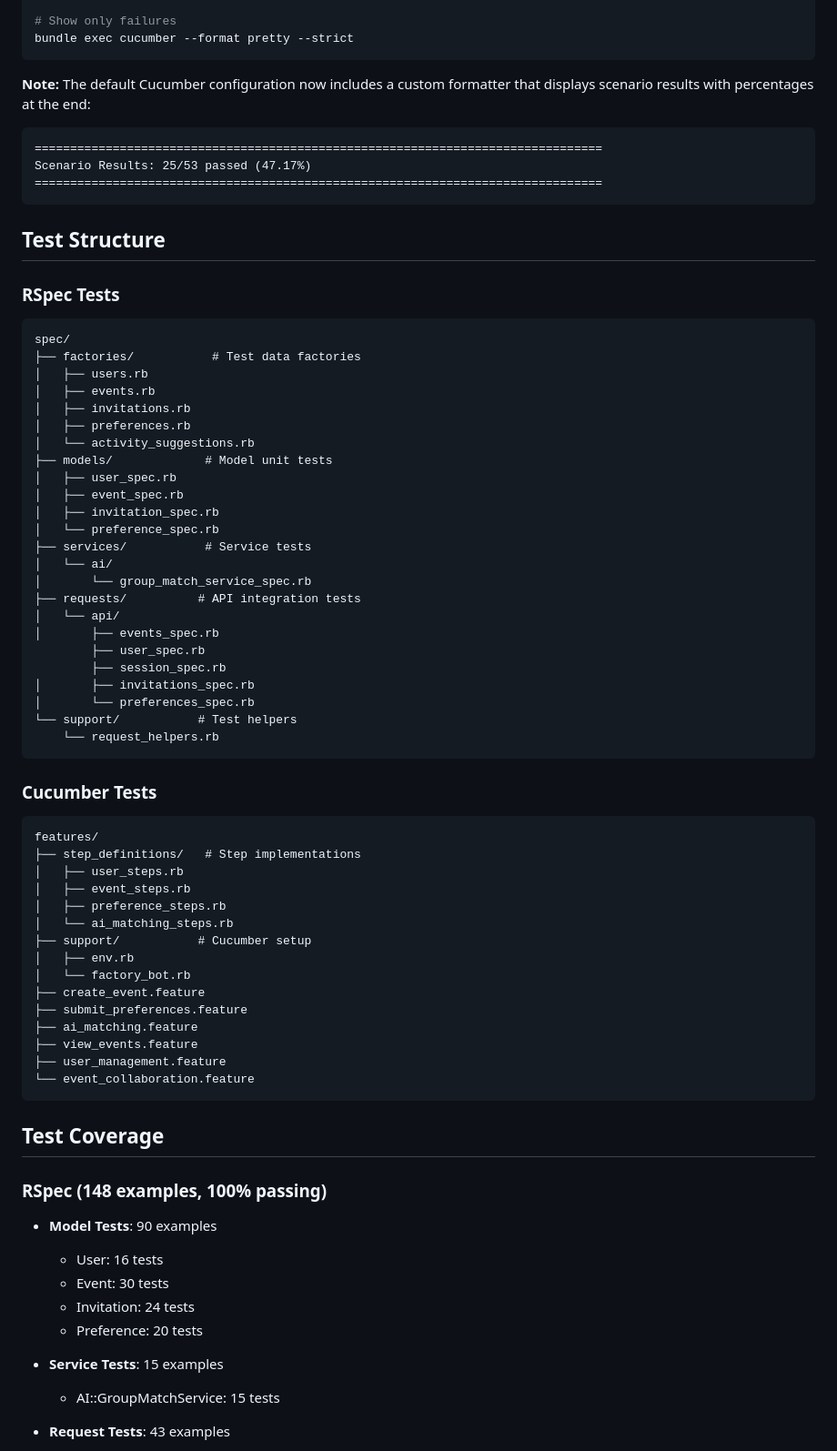
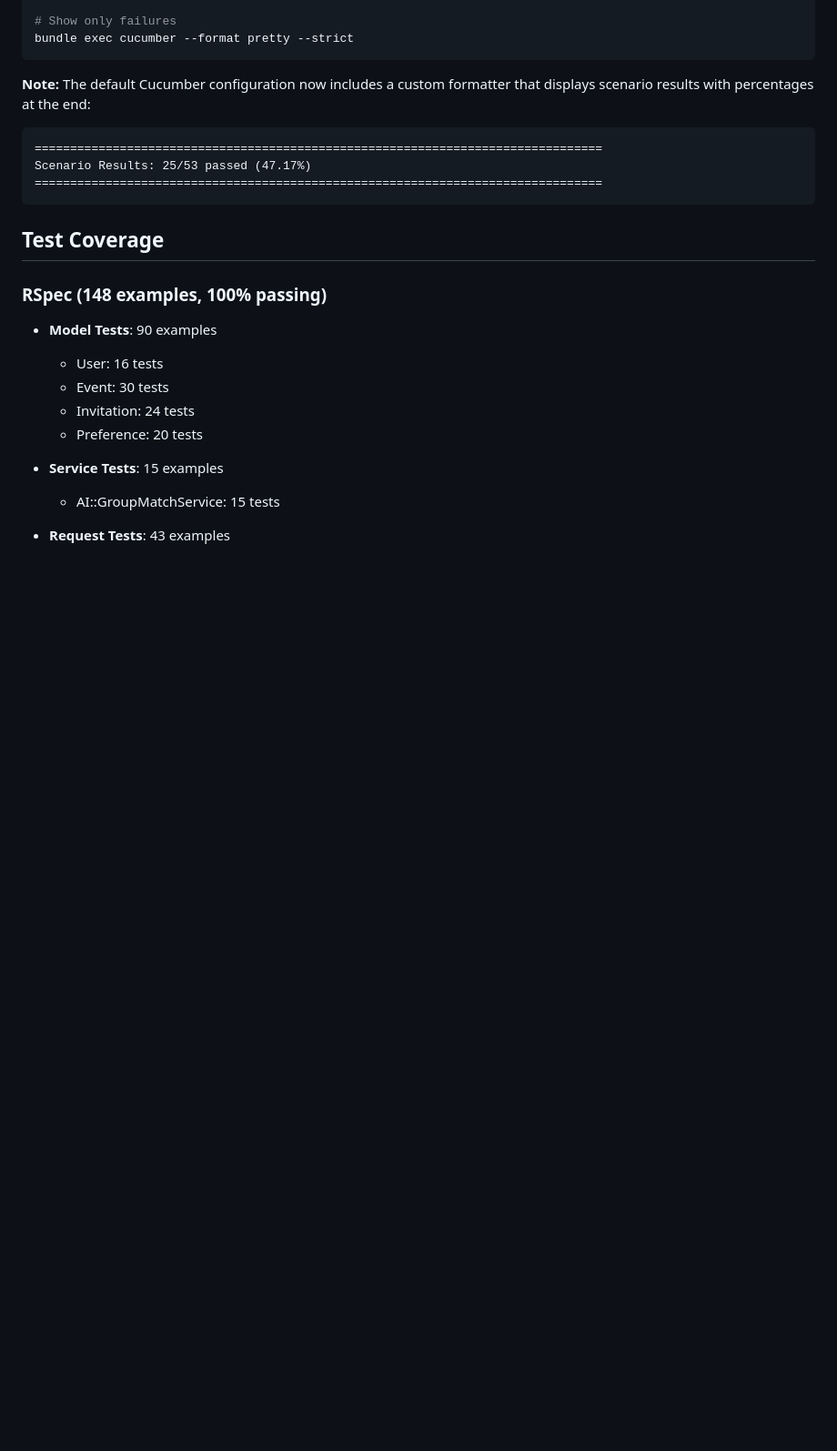
Before and after one commit to yscout/FunRadar, a Markdown page: backend/TESTING.md, the part around the change. Shown: that part at 91% size. Drawn GitHub-style; blank space fills up the shorter version.

````diff
--- a/backend/TESTING.md
+++ b/backend/TESTING.md
@@ -90,55 +90,6 @@ bundle exec cucumber --format pretty --strict
 ================================================================================
 Scenario Results: 25/53 passed (47.17%)
 ================================================================================
-```
-
-## Test Structure
-
-### RSpec Tests
-```
-spec/
-├── factories/           # Test data factories
-│   ├── users.rb
-│   ├── events.rb
-│   ├── invitations.rb
-│   ├── preferences.rb
-│   └── activity_suggestions.rb
-├── models/             # Model unit tests
-│   ├── user_spec.rb
-│   ├── event_spec.rb
-│   ├── invitation_spec.rb
-│   └── preference_spec.rb
-├── services/           # Service tests
-│   └── ai/
-│       └── group_match_service_spec.rb
-├── requests/          # API integration tests
-│   └── api/
-│       ├── events_spec.rb
-        ├── user_spec.rb
-        ├── session_spec.rb
-│       ├── invitations_spec.rb
-│       └── preferences_spec.rb
-└── support/           # Test helpers
-    └── request_helpers.rb
-```
-
-### Cucumber Tests
-```
-features/
-├── step_definitions/   # Step implementations
-│   ├── user_steps.rb
-│   ├── event_steps.rb
-│   ├── preference_steps.rb
-│   └── ai_matching_steps.rb
-├── support/           # Cucumber setup
-│   ├── env.rb
-│   └── factory_bot.rb
-├── create_event.feature
-├── submit_preferences.feature
-├── ai_matching.feature
-├── view_events.feature
-├── user_management.feature
-└── event_collaboration.feature
 ```
 
 ## Test Coverage
````
